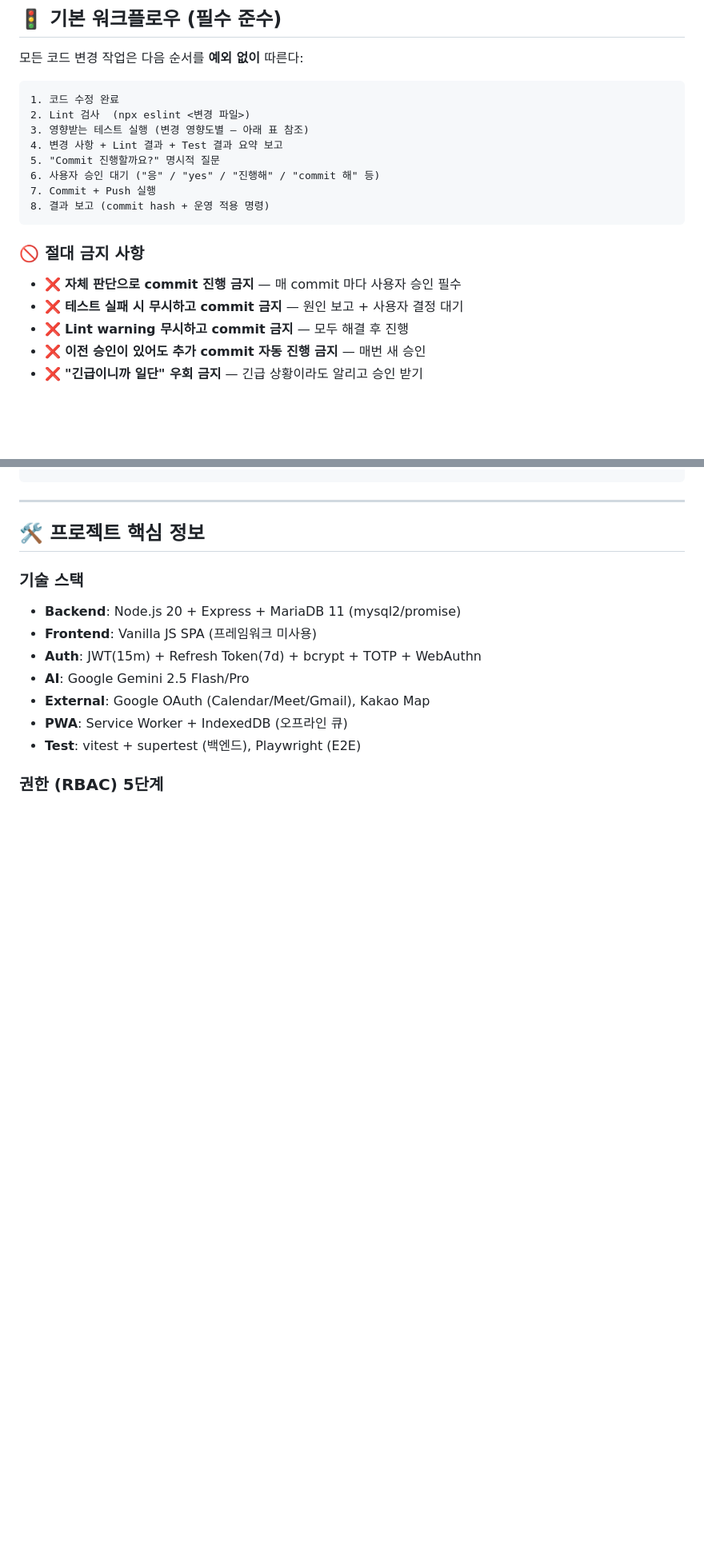
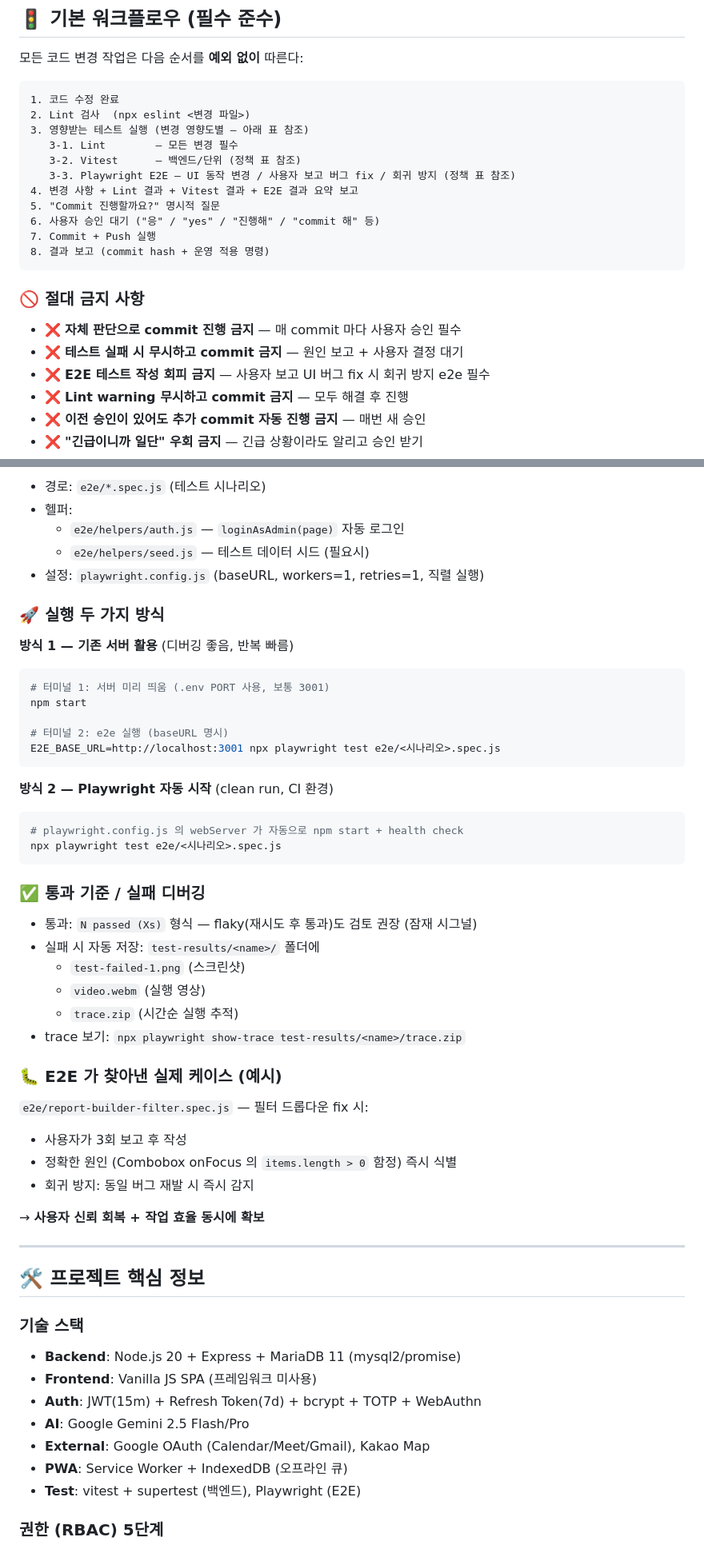
Before and after one commit to overclass8211/oci-ai, a Markdown page: CLAUDE.md, 2 parts joined by grey strips. Shown at 80% size. Rendered like a GitHub page; blank space fills up the shorter version.

````diff
--- a/CLAUDE.md
+++ b/CLAUDE.md
@@ -13,7 +13,10 @@
 1. 코드 수정 완료
 2. Lint 검사  (npx eslint <변경 파일>)
 3. 영향받는 테스트 실행 (변경 영향도별 — 아래 표 참조)
-4. 변경 사항 + Lint 결과 + Test 결과 요약 보고
+   3-1. Lint        — 모든 변경 필수
+   3-2. Vitest      — 백엔드/단위 (정책 표 참조)
+   3-3. Playwright E2E — UI 동작 변경 / 사용자 보고 버그 fix / 회귀 방지 (정책 표 참조)
+4. 변경 사항 + Lint 결과 + Vitest 결과 + E2E 결과 요약 보고
 5. "Commit 진행할까요?" 명시적 질문
 6. 사용자 승인 대기 ("응" / "yes" / "진행해" / "commit 해" 등)
 7. Commit + Push 실행
@@ -24,6 +27,7 @@
 
 - ❌ **자체 판단으로 commit 진행 금지** — 매 commit 마다 사용자 승인 필수
 - ❌ **테스트 실패 시 무시하고 commit 금지** — 원인 보고 + 사용자 결정 대기
+- ❌ **E2E 테스트 작성 회피 금지** — 사용자 보고 UI 버그 fix 시 회귀 방지 e2e 필수
 - ❌ **Lint warning 무시하고 commit 금지** — 모두 해결 후 진행
 - ❌ **이전 승인이 있어도 추가 commit 자동 진행 금지** — 매번 새 승인
 - ❌ **"긴급이니까 일단" 우회 금지** — 긴급 상황이라도 알리고 승인 받기
@@ -88,3 +125,43 @@ npx playwright test e2e/<시나리오>.spec.js
+- 경로: `e2e/*.spec.js` (테스트 시나리오)
+- 헬퍼:
+  - `e2e/helpers/auth.js` — `loginAsAdmin(page)` 자동 로그인
+  - `e2e/helpers/seed.js` — 테스트 데이터 시드 (필요시)
+- 설정: `playwright.config.js` (baseURL, workers=1, retries=1, 직렬 실행)
+
+### 🚀 실행 두 가지 방식
+
+**방식 1 — 기존 서버 활용** (디버깅 좋음, 반복 빠름)
+```bash
+# 터미널 1: 서버 미리 띄움 (.env PORT 사용, 보통 3001)
+npm start
+
+# 터미널 2: e2e 실행 (baseURL 명시)
+E2E_BASE_URL=http://localhost:3001 npx playwright test e2e/<시나리오>.spec.js
+```
+
+**방식 2 — Playwright 자동 시작** (clean run, CI 환경)
+```bash
+# playwright.config.js 의 webServer 가 자동으로 npm start + health check
+npx playwright test e2e/<시나리오>.spec.js
+```
+
+### ✅ 통과 기준 / 실패 디버깅
+
+- 통과: `N passed (Xs)` 형식 — flaky(재시도 후 통과)도 검토 권장 (잠재 시그널)
+- 실패 시 자동 저장: `test-results/<name>/` 폴더에
+  - `test-failed-1.png` (스크린샷)
+  - `video.webm` (실행 영상)
+  - `trace.zip` (시간순 실행 추적)
+- trace 보기: `npx playwright show-trace test-results/<name>/trace.zip`
+
+### 🐛 E2E 가 찾아낸 실제 케이스 (예시)
+
+`e2e/report-builder-filter.spec.js` — 필터 드롭다운 fix 시:
+- 사용자가 3회 보고 후 작성
+- 정확한 원인 (Combobox onFocus 의 `items.length > 0` 함정) 즉시 식별
+- 회귀 방지: 동일 버그 재발 시 즉시 감지
+
+→ **사용자 신뢰 회복 + 작업 효율 동시에 확보**
 
 ---
 
````
Also changed, not shown: other parts of CLAUDE.md (+39 -6 lines).
